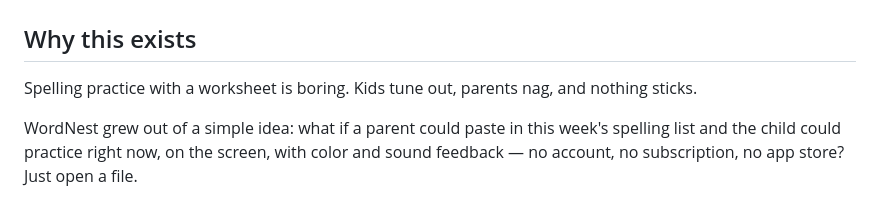
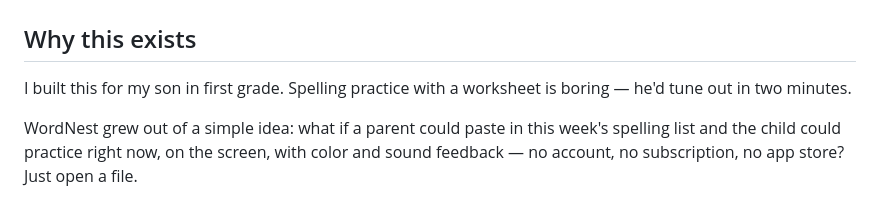
Before and after one commit to kedare01/wordnest, a Markdown page: README.md, the part around the change. Rendered like a GitHub page.

Commit message:
Update README with personal motivation
Co-Authored-By: Claude Sonnet 4.6 <noreply@anthropic.com>

```diff
--- a/README.md
+++ b/README.md
@@ -2,7 +2,7 @@
 
 ## Why this exists
 
-Spelling practice with a worksheet is boring. Kids tune out, parents nag, and nothing sticks.
+I built this for my son in first grade. Spelling practice with a worksheet is boring — he'd tune out in two minutes.
 
 WordNest grew out of a simple idea: what if a parent could paste in this week's spelling list and the child could practice right now, on the screen, with color and sound feedback — no account, no subscription, no app store? Just open a file.
 
```
